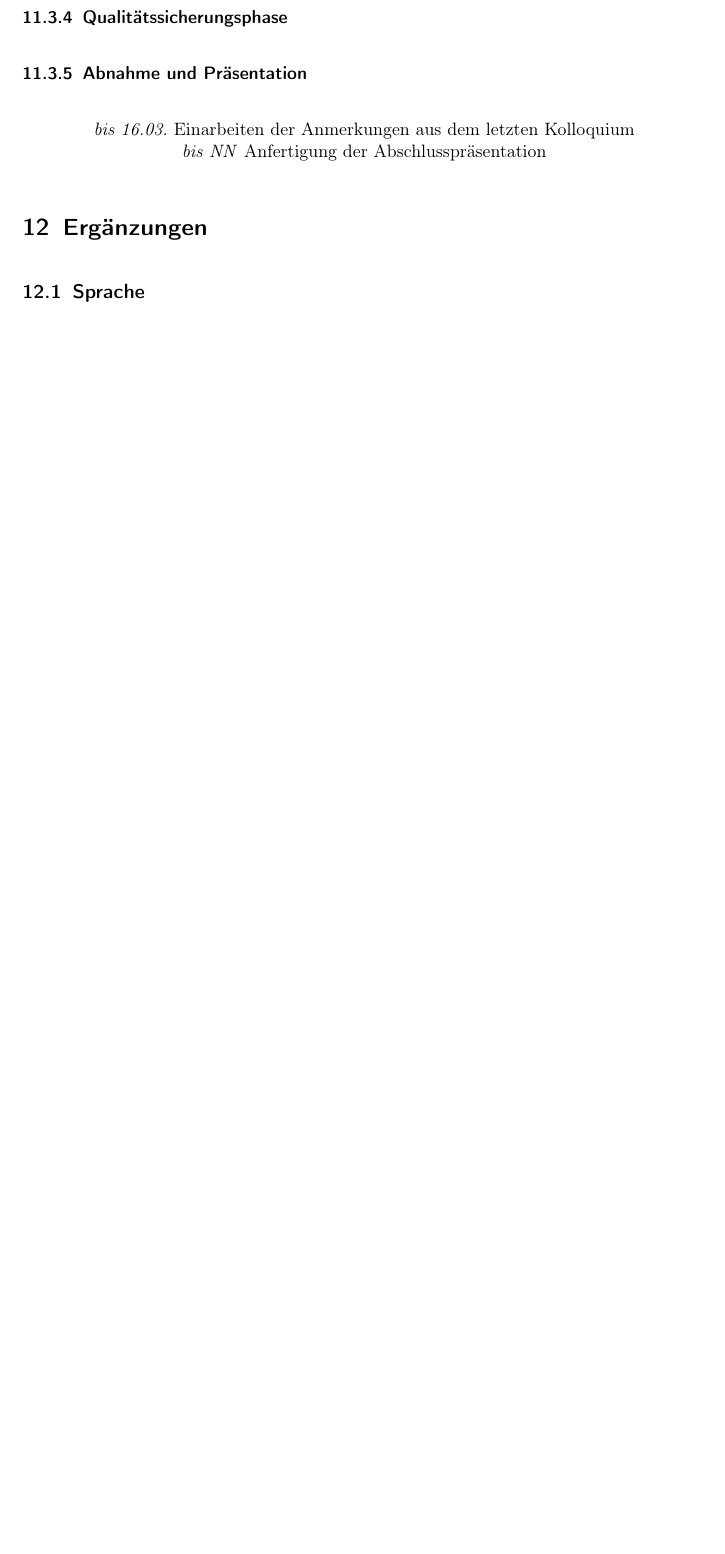
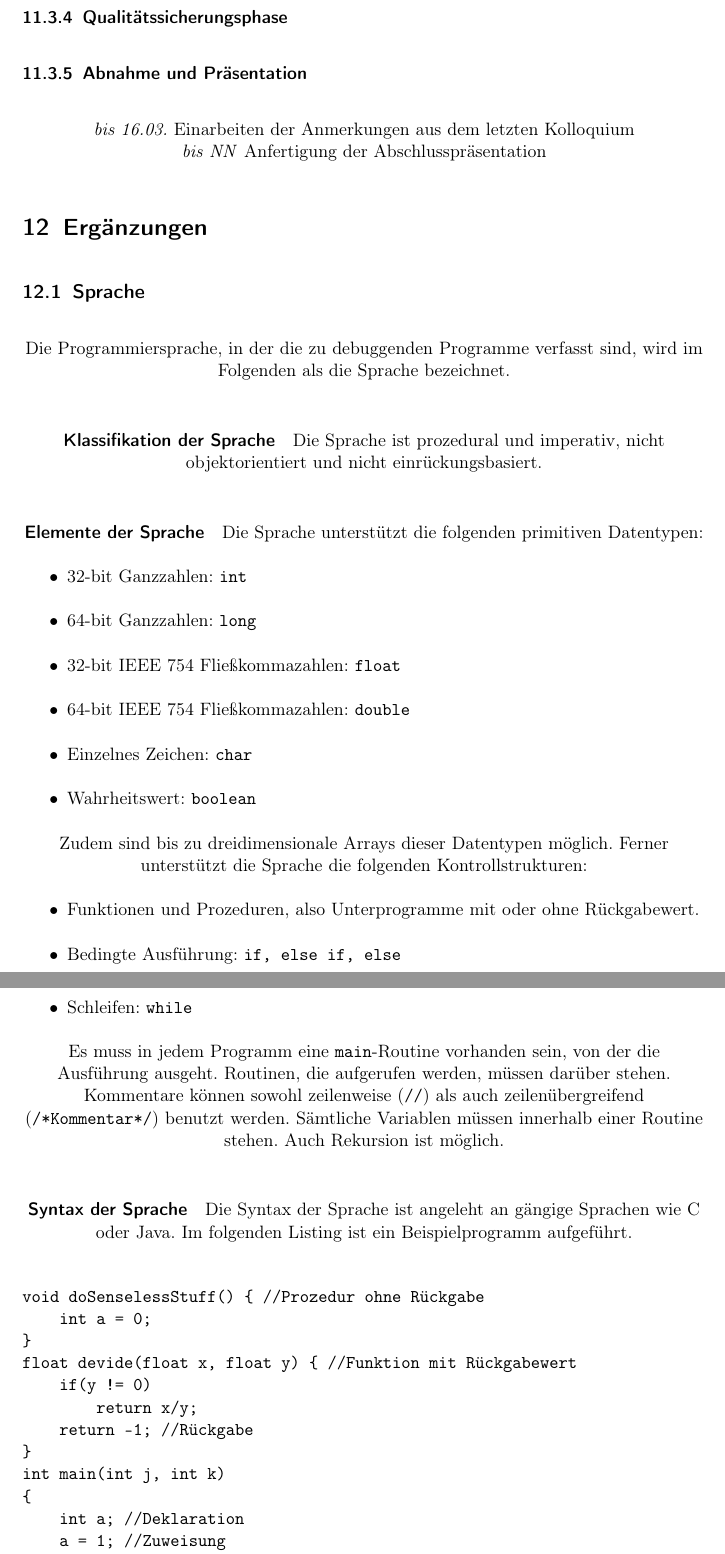
Before and after one commit to JoanaP1997/PSE, a LaTeX document (Plichtenheft/Pflichtenheft.tex): part of page 22 of 24 before the commit and two parts of pages 22 and 23 of 25 after it, the two joined at a grey line, cut so that both start at the same text, the shorter picture padded with empty space. Compiled offline with pdfLaTeX.

Commit message:
Sprache eingefuegt

```diff
--- a/Plichtenheft/Pflichtenheft.tex
+++ b/Plichtenheft/Pflichtenheft.tex
@@ -573,7 +573,61 @@ Präsentation/Abnahme: Ulla Scheler\\
 \section{Ergänzungen}
 %Sprache
 \subsection{Sprache}
+Die Programmiersprache, in der die zu debuggenden Programme verfasst sind, wird im Folgenden als die Sprache bezeichnet.
+\paragraph{Klassifikation der Sprache} Die Sprache ist prozedural und imperativ, nicht objektorientiert und nicht einrückungsbasiert.
+\paragraph{Elemente der Sprache}
+Die Sprache unterstützt die folgenden primitiven Datentypen:
+\begin{itemize}
+\item  32-bit Ganzzahlen: \texttt{int}
+  \item  64-bit Ganzzahlen: \texttt{long}
+ \item  32-bit IEEE 754 Fließkommazahlen: \texttt{float}
+ \item   64-bit IEEE 754 Fließkommazahlen: \texttt{double}
+  \item  Einzelnes Zeichen: \texttt{char}
+  \item  Wahrheitswert: \texttt{boolean}
+\end{itemize}
+Zudem sind bis zu dreidimensionale Arrays dieser Datentypen möglich.
+Ferner unterstützt die Sprache die folgenden Kontrollstrukturen:
+\begin{itemize}
+\item Funktionen und Prozeduren, also Unterprogramme mit oder ohne Rückgabewert.
+\item Bedingte Ausführung: \texttt{if, else if, else}
+\item Schleifen: \texttt{while}
+\end{itemize}
+Es muss in jedem Programm eine \texttt{main}-Routine vorhanden sein, von der die Ausführung ausgeht. Routinen, die aufgerufen werden, müssen darüber stehen. Kommentare können sowohl zeilenweise (\texttt{//}) als auch zeilenübergreifend (\texttt{/*Kommentar*/}) benutzt werden. Sämtliche Variablen müssen innerhalb einer Routine stehen. Auch Rekursion ist möglich.
+\paragraph{Syntax der Sprache}
+Die Syntax der Sprache ist angeleht an gängige Sprachen wie C oder Java. Im folgenden Listing ist ein Beispielprogramm aufgeführt.
 
+\begin{verbatim}
+void doSenselessStuff() { //Prozedur ohne Rückgabe
+    int a = 0;
+}
+float devide(float x, float y) { //Funktion mit Rückgabewert
+    if(y != 0)
+        return x/y;
+    return -1; //Rückgabe
+}
+int main(int j, int k)
+{
+    int a; //Deklaration
+    a = 1; //Zuweisung
+    long x = 100000L;
+    int b = 2; // Deklaration mit Initialisierung
+    int[j+k] myInts; \\Arraydeklaration
+    char[8] myChars= {'a','b','c','d'};
+    if(j<k) {
+        int i = 0;
+        while(i<j) {
+            myInts[i] = 0; //Arrayzugriff
+            i=i+1;
+        }
+    } else if(j==k) {
+        return 0;
+    } else
+        return -1;
+    doSenselessStuff(); //Routinenaufruf
+    float z = devide(3.0f*k /1.1f);
+    return z+j;
+}
+\end{verbatim}
 \subsection{Watch-Expressions}
 ..
 
```
